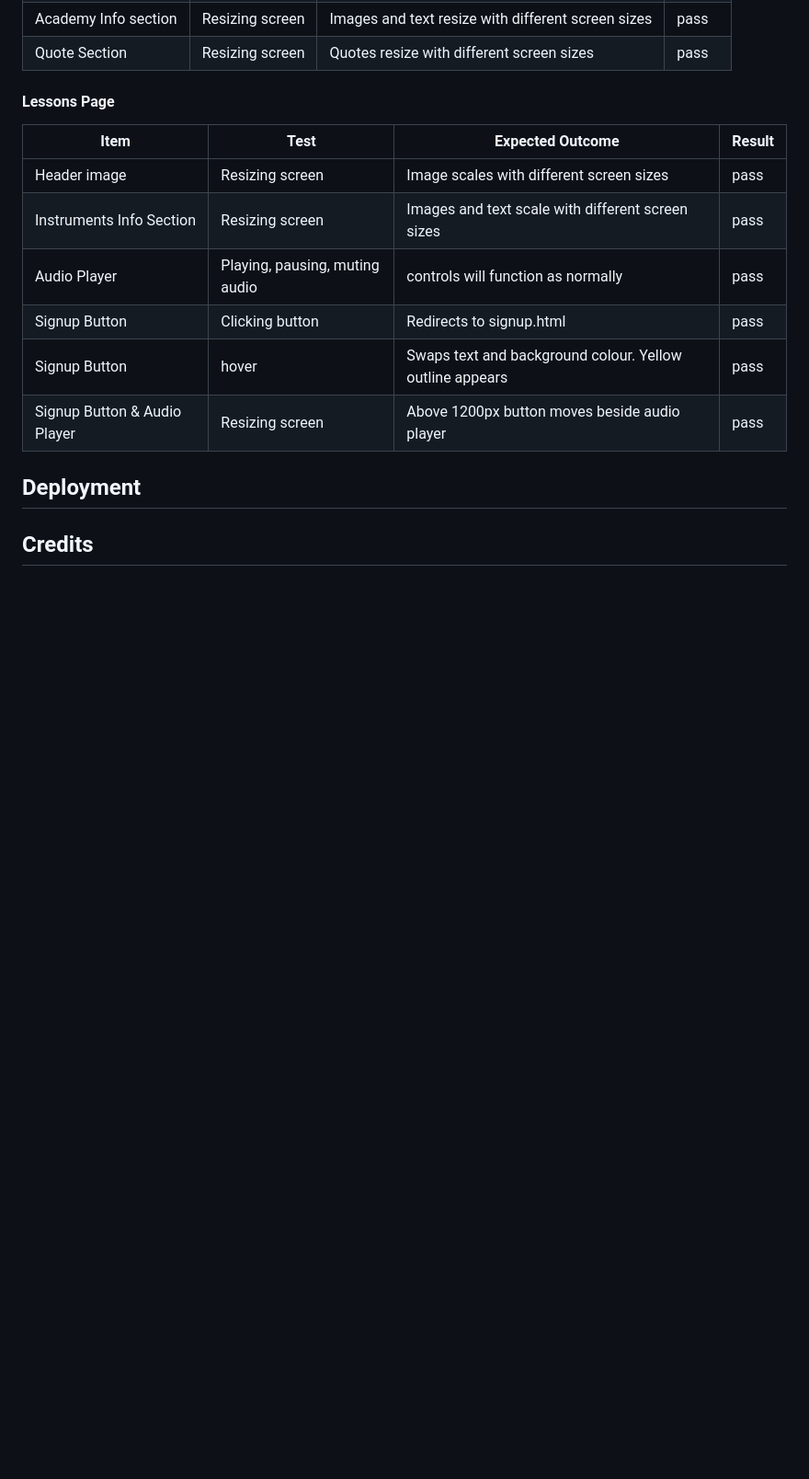
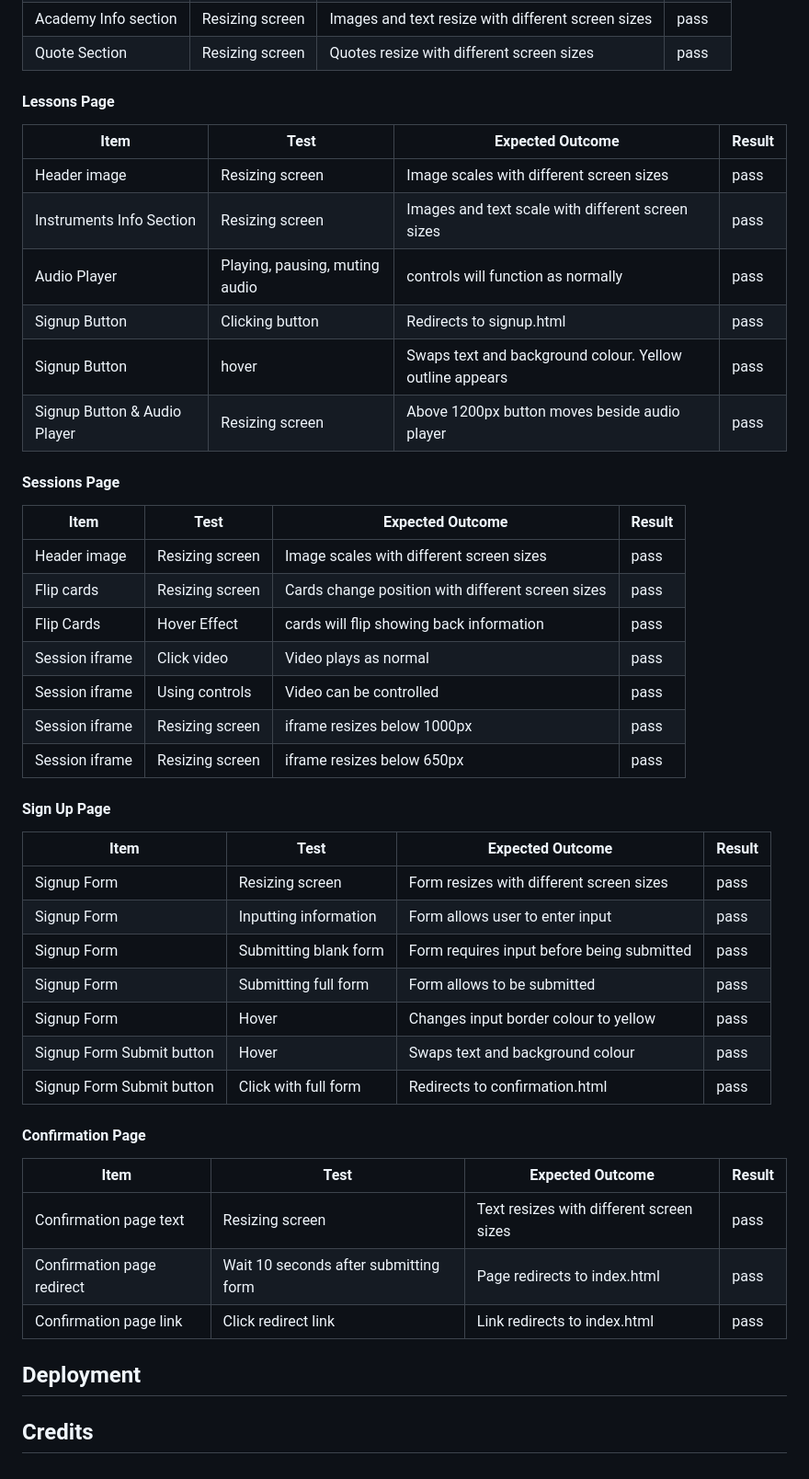
Before and after one commit to MarkD117/trad-academy, a Markdown page: README.md, the part around the change. Shown: that part at 92% size. GitHub-like rendering; blank space fills up the shorter version.

Commit message:
Add sessions, sign up and confirmation pages tests and outcomes

```diff
--- a/README.md
+++ b/README.md
@@ -353,6 +353,37 @@ During the planning stages, I  created wireframes for all pages of the site. I f
 | Signup Button | hover | Swaps text and background colour. Yellow outline appears | pass
 | Signup Button & Audio Player | Resizing screen | Above 1200px button moves beside audio player | pass
 
+#### **Sessions Page**
+
+| Item | Test | Expected Outcome | Result |
+|--|--|--|--|
+| Header image | Resizing screen | Image scales with different screen sizes | pass
+| Flip cards | Resizing screen | Cards change position with different screen sizes | pass
+| Flip Cards | Hover Effect | cards will flip showing back information | pass
+| Session iframe | Click video | Video plays as normal | pass
+| Session iframe | Using controls | Video can be controlled | pass
+| Session iframe | Resizing screen | iframe resizes below 1000px | pass
+| Session iframe | Resizing screen | iframe resizes below 650px | pass
+
+#### **Sign Up Page**
+
+| Item | Test | Expected Outcome | Result |
+|--|--|--|--|
+| Signup Form | Resizing screen | Form resizes with different screen sizes | pass
+| Signup Form | Inputting information | Form allows user to enter input | pass
+| Signup Form | Submitting blank form | Form requires input before being submitted | pass
+| Signup Form | Submitting full form | Form allows to be submitted | pass
+| Signup Form | Hover | Changes input border colour to yellow | pass
+| Signup Form Submit button | Hover | Swaps text and background colour | pass
+| Signup Form Submit button | Click with full form | Redirects to confirmation.html | pass
+
+#### **Confirmation Page**
+
+| Item | Test | Expected Outcome | Result |
+|--|--|--|--|
+| Confirmation page text | Resizing screen | Text resizes with different screen sizes | pass
+| Confirmation page redirect | Wait 10 seconds after submitting form | Page redirects to index.html | pass
+| Confirmation page link | Click redirect link | Link redirects to index.html | pass
 
 ## Deployment
 
```
